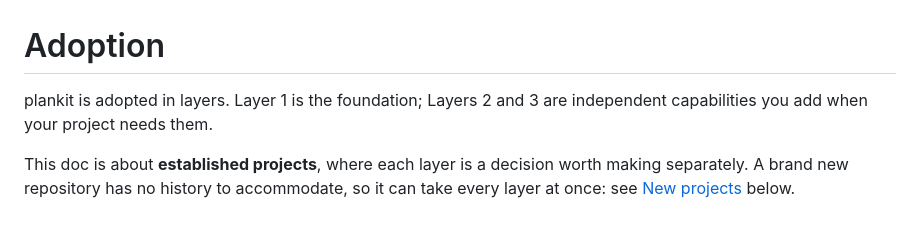
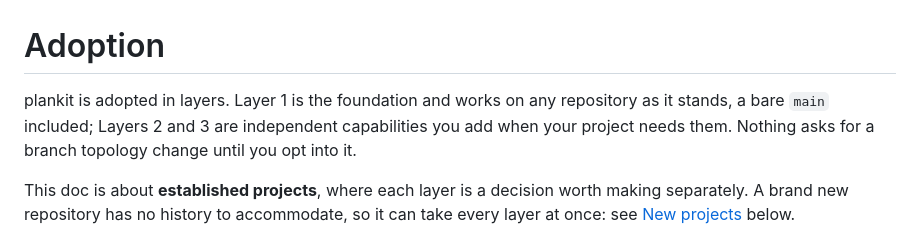
Before and after one commit to markwharton/plankit, a Markdown page: docs/adoption.md, the part around the change. Drawn GitHub-style.

```diff
--- a/docs/adoption.md
+++ b/docs/adoption.md
@@ -1,6 +1,6 @@
 # Adoption
 
-plankit is adopted in layers. Layer 1 is the foundation; Layers 2 and 3 are independent capabilities you add when your project needs them.
+plankit is adopted in layers. Layer 1 is the foundation and works on any repository as it stands, a bare `main` included; Layers 2 and 3 are independent capabilities you add when your project needs them. Nothing asks for a branch topology change until you opt into it.
 
 This doc is about **established projects**, where each layer is a decision worth making separately. A brand new repository has no history to accommodate, so it can take every layer at once: see [New projects](#new-projects) below.
 
```
Also changed, not shown: README.md (+3 -1 lines).
